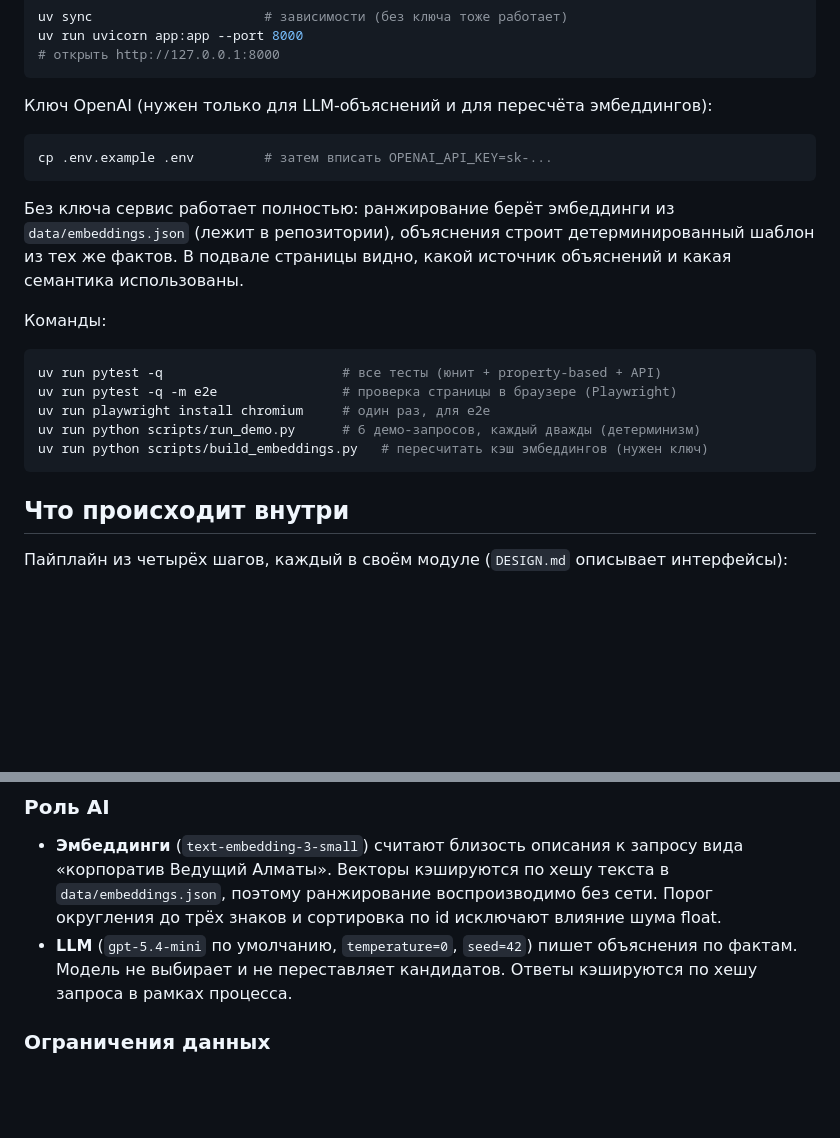
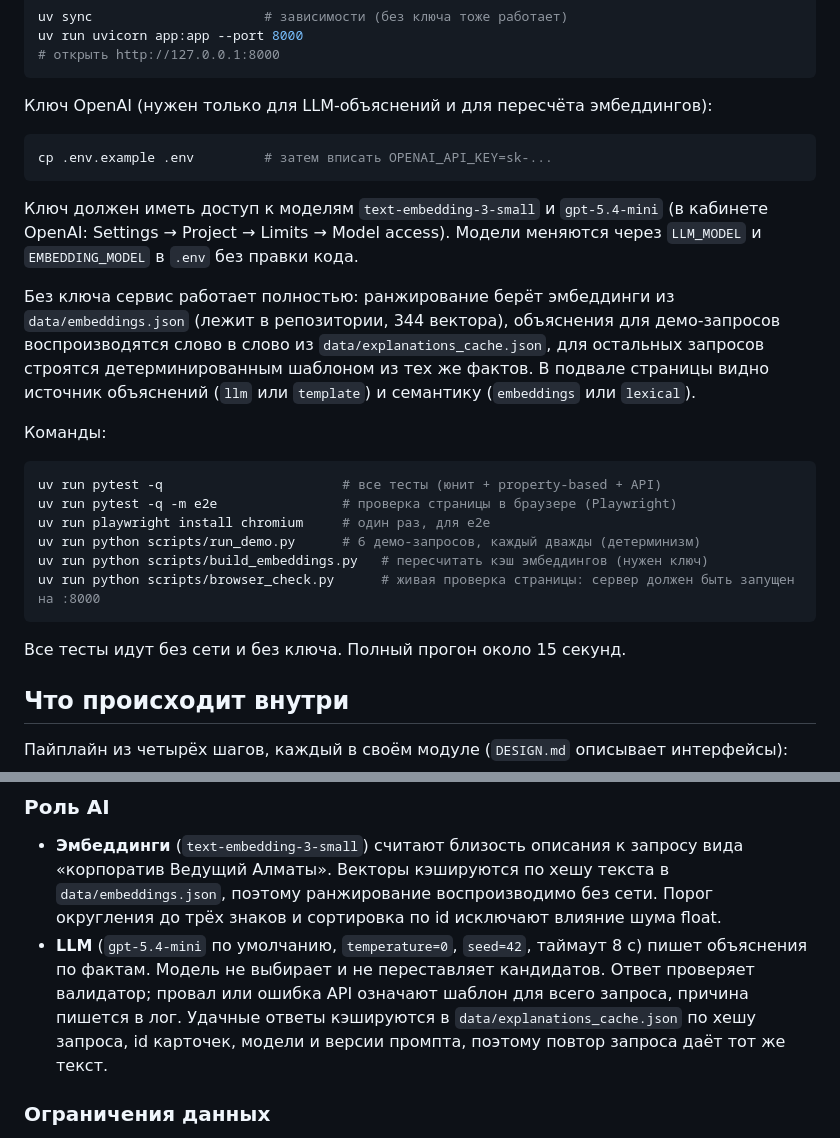
Before and after one commit to BAITC-Hacks/hack-109052e5-itshich, a Markdown page: README.md, 2 parts joined by grey strips. Rendered like a GitHub page; blank space fills up the shorter version.

````diff
--- a/README.md
+++ b/README.md
@@ -22,10 +22,16 @@ uv run uvicorn app:app --port 8000
 cp .env.example .env         # затем вписать OPENAI_API_KEY=sk-...
 ```
 
+Ключ должен иметь доступ к моделям `text-embedding-3-small` и `gpt-5.4-mini`
+(в кабинете OpenAI: Settings → Project → Limits → Model access). Модели меняются
+через `LLM_MODEL` и `EMBEDDING_MODEL` в `.env` без правки кода.
+
 Без ключа сервис работает полностью: ранжирование берёт эмбеддинги из
-`data/embeddings.json` (лежит в репозитории), объяснения строит
-детерминированный шаблон из тех же фактов. В подвале страницы видно, какой
-источник объяснений и какая семантика использованы.
+`data/embeddings.json` (лежит в репозитории, 344 вектора), объяснения для
+демо-запросов воспроизводятся слово в слово из `data/explanations_cache.json`,
+для остальных запросов строятся детерминированным шаблоном из тех же фактов.
+В подвале страницы видно источник объяснений (`llm` или `template`) и
+семантику (`embeddings` или `lexical`).
 
 Команды:
 
@@ -35,7 +41,10 @@ uv run pytest -q -m e2e                # проверка страницы в б
 uv run playwright install chromium     # один раз, для e2e
 uv run python scripts/run_demo.py      # 6 демо-запросов, каждый дважды (детерминизм)
 uv run python scripts/build_embeddings.py   # пересчитать кэш эмбеддингов (нужен ключ)
+uv run python scripts/browser_check.py      # живая проверка страницы: сервер должен быть запущен на :8000
 ```
+
+Все тесты идут без сети и без ключа. Полный прогон около 15 секунд.
 
 ## Что происходит внутри
 
@@ -81,9 +90,12 @@ uv run python scripts/build_embeddings.py   # пересчитать кэш эм
   запросу вида «корпоратив Ведущий Алматы». Векторы кэшируются по хешу текста в
   `data/embeddings.json`, поэтому ранжирование воспроизводимо без сети. Порог
   округления до трёх знаков и сортировка по id исключают влияние шума float.
-- **LLM** (`gpt-5.4-mini` по умолчанию, `temperature=0`, `seed=42`) пишет
-  объяснения по фактам. Модель не выбирает и не переставляет кандидатов.
-  Ответы кэшируются по хешу запроса в рамках процесса.
+- **LLM** (`gpt-5.4-mini` по умолчанию, `temperature=0`, `seed=42`, таймаут
+  8 с) пишет объяснения по фактам. Модель не выбирает и не переставляет
+  кандидатов. Ответ проверяет валидатор; провал или ошибка API означают шаблон
+  для всего запроса, причина пишется в лог. Удачные ответы кэшируются в
+  `data/explanations_cache.json` по хешу запроса, id карточек, модели и версии
+  промпта, поэтому повтор запроса даёт тот же текст.
 
 ### Ограничения данных
 
````
Also changed, not shown: other parts of README.md (+52 -5 lines).
